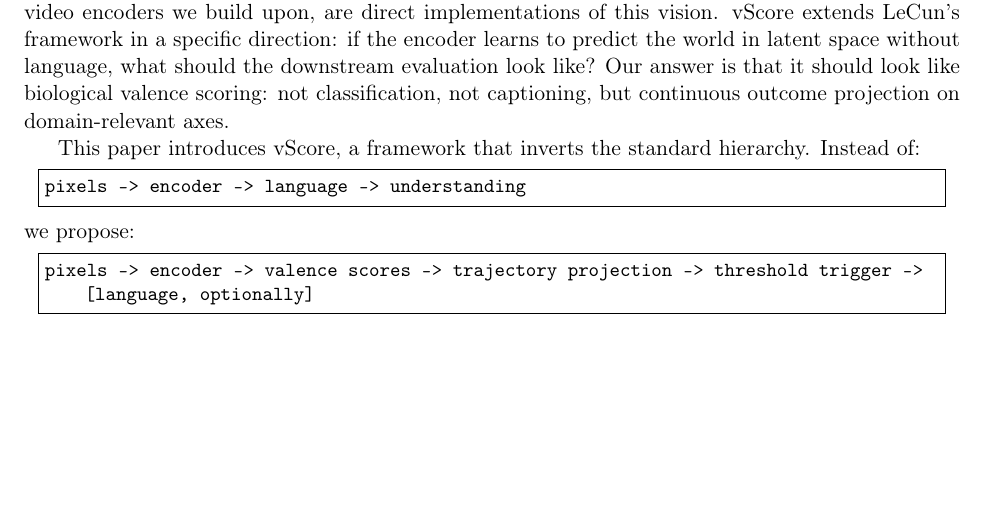
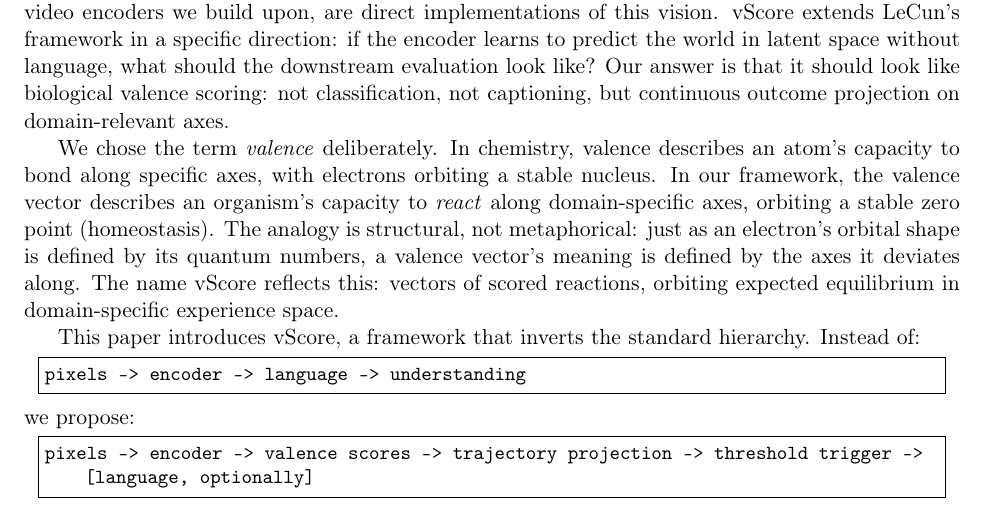
Before and after one commit to Tennisee-data/vScore, a LaTeX paper (paper/vscore_paper.tex): part of page 2 of 22, cut so that both start at the same text, the shorter picture padded with empty space. Compiled offline with pdfLaTeX.

Commit message:
Add valence etymology paragraph in introduction

```diff
--- a/paper/vscore_paper.tex
+++ b/paper/vscore_paper.tex
@@ -57,6 +57,8 @@ The dominant paradigm in visual AI maps pixels to words. Image classifiers produ
 Biology disagrees. A gazelle seeing a predator does not produce the label ``lion'' before fleeing. A firefighter reading a blaze does not think ``the fire is spreading at rate X toward exit Y'' before acting. A hockey coach does not narrate the play before calling a timeout. In each case, the visual stimulus is evaluated on outcome-relevant axes (threat, speed, containment, momentum) and the response is triggered by threshold crossing on those axes. Language, when it arrives, is a post-hoc serialisation of a decision already made.
 
 This intuition, that intelligence requires world models operating in representation space rather than token space, was articulated by \citet{lecun2022} in his vision for autonomous machine intelligence. LeCun argued that autoregressive language models are fundamentally limited because they operate on discrete tokens rather than continuous representations of the world, and proposed the Joint Embedding Predictive Architecture (JEPA) as the foundation for a system that learns by predicting in latent space rather than pixel or token space. V-JEPA and V-JEPA~2, the self-supervised video encoders we build upon, are direct implementations of this vision. vScore extends LeCun's framework in a specific direction: if the encoder learns to predict the world in latent space without language, what should the downstream evaluation look like? Our answer is that it should look like biological valence scoring: not classification, not captioning, but continuous outcome projection on domain-relevant axes.
+
+We chose the term \textit{valence} deliberately. In chemistry, valence describes an atom's capacity to bond along specific axes, with electrons orbiting a stable nucleus. In our framework, the valence vector describes an organism's capacity to \textit{react} along domain-specific axes, orbiting a stable zero point (homeostasis). The analogy is structural, not metaphorical: just as an electron's orbital shape is defined by its quantum numbers, a valence vector's meaning is defined by the axes it deviates along. The name vScore reflects this: vectors of scored reactions, orbiting expected equilibrium in domain-specific experience space.
 
 This paper introduces vScore, a framework that inverts the standard hierarchy. Instead of:
 
```
Also changed, not shown: paper/vscore_paper.pdf.
